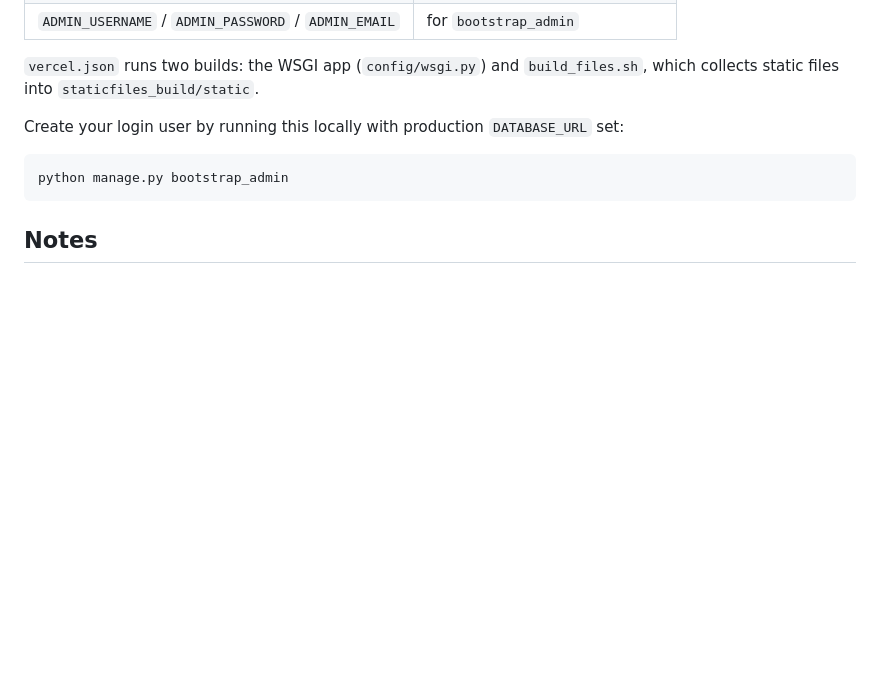
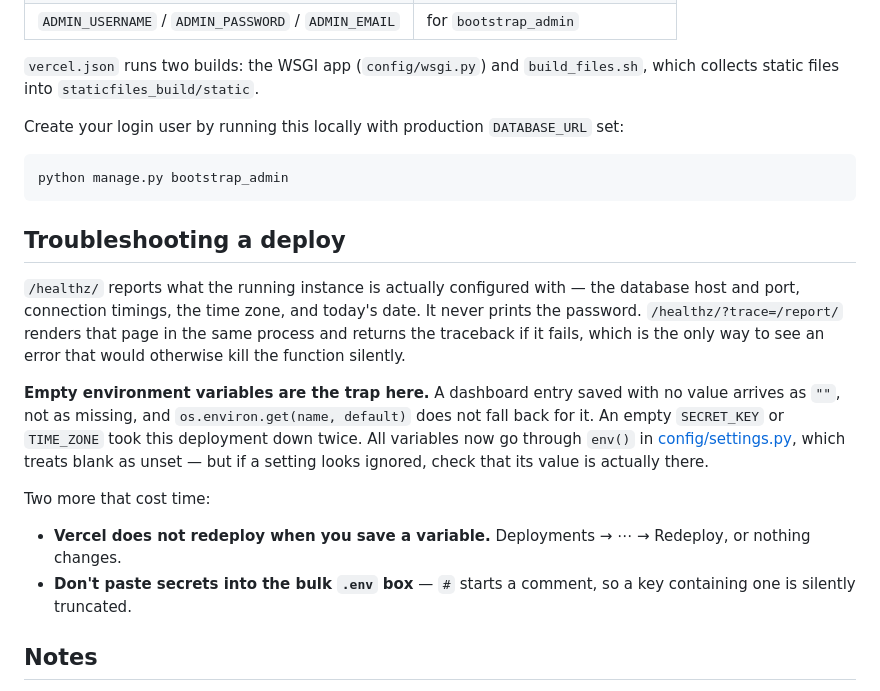
Before and after one commit to ratulhasanruhan/my_meal, a Markdown page: README.md, the part around the change. Drawn GitHub-style; blank space fills up the shorter version.

Commit message:
Document the deploy pitfalls that cost the most time
Empty environment variables, saving a variable without redeploying, and the
bulk .env box truncating a value at '#'.

Co-Authored-By: Claude Opus 5 <noreply@anthropic.com>

````diff
--- a/README.md
+++ b/README.md
@@ -104,6 +104,28 @@ Create your login user by running this locally with production `DATABASE_URL` se
 python manage.py bootstrap_admin
 ```
 
+## Troubleshooting a deploy
+
+`/healthz/` reports what the running instance is actually configured with — the
+database host and port, connection timings, the time zone, and today's date. It
+never prints the password. `/healthz/?trace=/report/` renders that page in the
+same process and returns the traceback if it fails, which is the only way to see
+an error that would otherwise kill the function silently.
+
+**Empty environment variables are the trap here.** A dashboard entry saved with
+no value arrives as `""`, not as missing, and `os.environ.get(name, default)`
+does not fall back for it. An empty `SECRET_KEY` or `TIME_ZONE` took this
+deployment down twice. All variables now go through `env()` in
+[config/settings.py](config/settings.py), which treats blank as unset — but if a
+setting looks ignored, check that its value is actually there.
+
+Two more that cost time:
+
+- **Vercel does not redeploy when you save a variable.** Deployments → ⋯ →
+  Redeploy, or nothing changes.
+- **Don't paste secrets into the bulk `.env` box** — `#` starts a comment, so a
+  key containing one is silently truncated.
+
 ## Notes
 
 - Meals are stored only when taken — a missing row means skipped.
````
